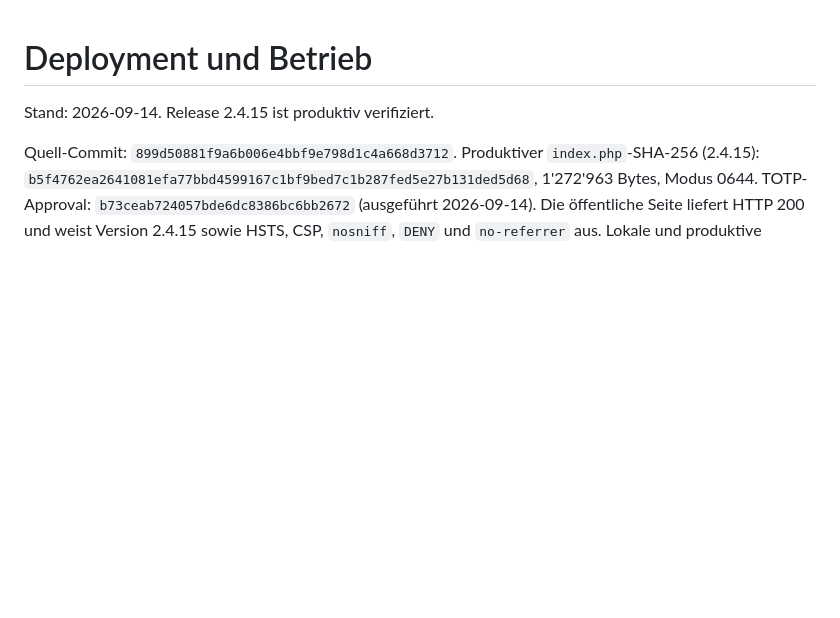
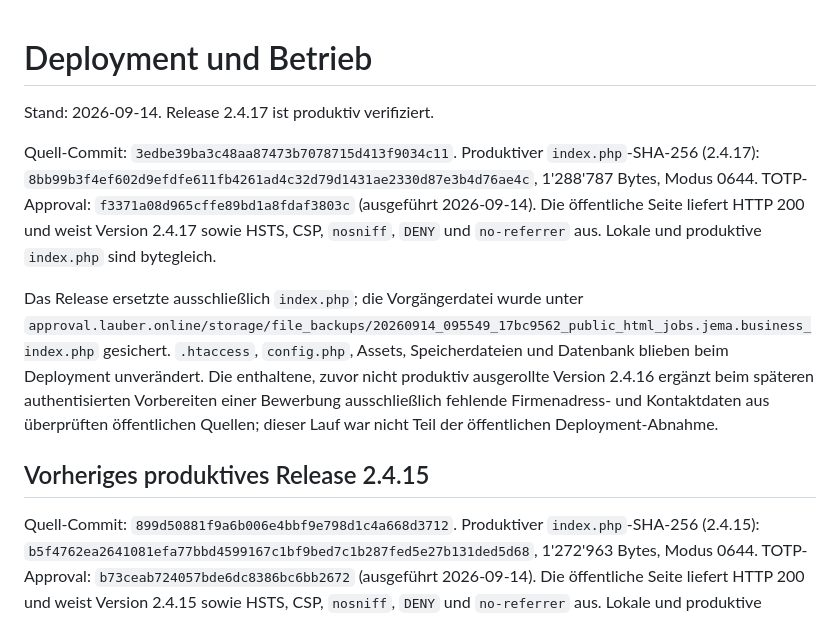
Before and after one commit to MLA62/JobSearch, a Markdown page: docs/jobsearch/DEPLOYMENT.md, the part around the change. GitHub-like rendering; blank space fills up the shorter version.

```diff
--- a/docs/jobsearch/DEPLOYMENT.md
+++ b/docs/jobsearch/DEPLOYMENT.md
@@ -1,6 +1,19 @@
 # Deployment und Betrieb
 
-Stand: 2026-09-14. Release 2.4.15 ist produktiv verifiziert.
+Stand: 2026-09-14. Release 2.4.17 ist produktiv verifiziert.
+
+Quell-Commit: `3edbe39ba3c48aa87473b7078715d413f9034c11`.
+Produktiver `index.php`-SHA-256 (2.4.17): `8bb99b3f4ef602d9efdfe611fb4261ad4c32d79d1431ae2330d87e3b4d76ae4c`, 1'288'787 Bytes, Modus 0644.
+TOTP-Approval: `f3371a08d965cffe89bd1a8fdaf3803c` (ausgeführt 2026-09-14). Die öffentliche Seite liefert HTTP 200 und weist Version 2.4.17 sowie HSTS, CSP, `nosniff`, `DENY` und `no-referrer` aus. Lokale und produktive `index.php` sind bytegleich.
+
+Das Release ersetzte ausschließlich `index.php`; die Vorgängerdatei wurde unter
+`approval.lauber.online/storage/file_backups/20260914_095549_17bc9562_public_html_jobs.jema.business_index.php`
+gesichert. `.htaccess`, `config.php`, Assets, Speicherdateien und Datenbank blieben beim Deployment
+unverändert. Die enthaltene, zuvor nicht produktiv ausgerollte Version 2.4.16 ergänzt beim späteren
+authentisierten Vorbereiten einer Bewerbung ausschließlich fehlende Firmenadress- und Kontaktdaten
+aus überprüften öffentlichen Quellen; dieser Lauf war nicht Teil der öffentlichen Deployment-Abnahme.
+
+## Vorheriges produktives Release 2.4.15
 
 Quell-Commit: `899d50881f9a6b006e4bbf9e798d1c4a668d3712`.
 Produktiver `index.php`-SHA-256 (2.4.15): `b5f4762ea2641081efa77bbd4599167c1bf9bed7c1b287fed5e27b131ded5d68`, 1'272'963 Bytes, Modus 0644.
```
Also changed, not shown: docs/jobsearch/DOCUMENTATION_AUDIT.md (+19 -1 lines).
